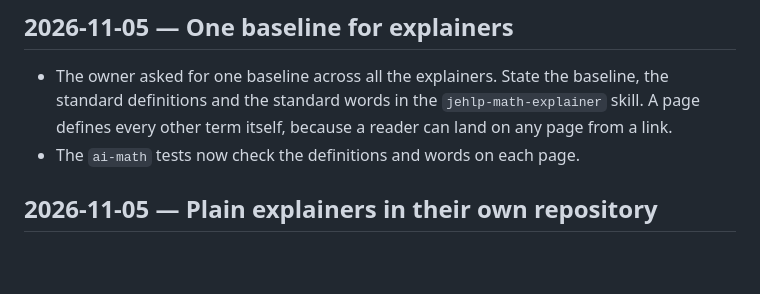
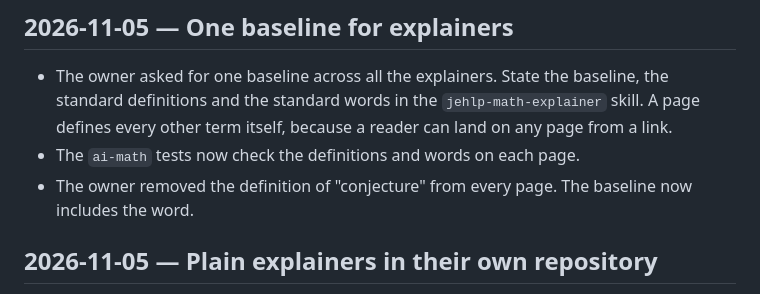
Before and after one commit to JWKNT/site-theme, a Markdown page: docs/CHANGELOG.md, the part around the change. Drawn GitHub-style; blank space fills up the shorter version.

Commit message:
Add conjecture to the math explainer baseline
The owner removed its definition from every explainer page.

Co-Authored-By: Claude Opus 5.5 <noreply@anthropic.com>

```diff
--- a/docs/CHANGELOG.md
+++ b/docs/CHANGELOG.md
@@ -13,6 +13,7 @@
 - The owner asked for one baseline across all the explainers. State the baseline, the standard definitions and the standard words
   in the `jehlp-math-explainer` skill. A page defines every other term itself, because a reader can land on any page from a link.
 - The `ai-math` tests now check the definitions and words on each page.
+- The owner removed the definition of "conjecture" from every page. The baseline now includes the word.
 
 ## 2026-11-05 — Plain explainers in their own repository
 
```
Also changed, not shown: skills/jehlp-math-explainer/SKILL.md (+1 -2 lines).
